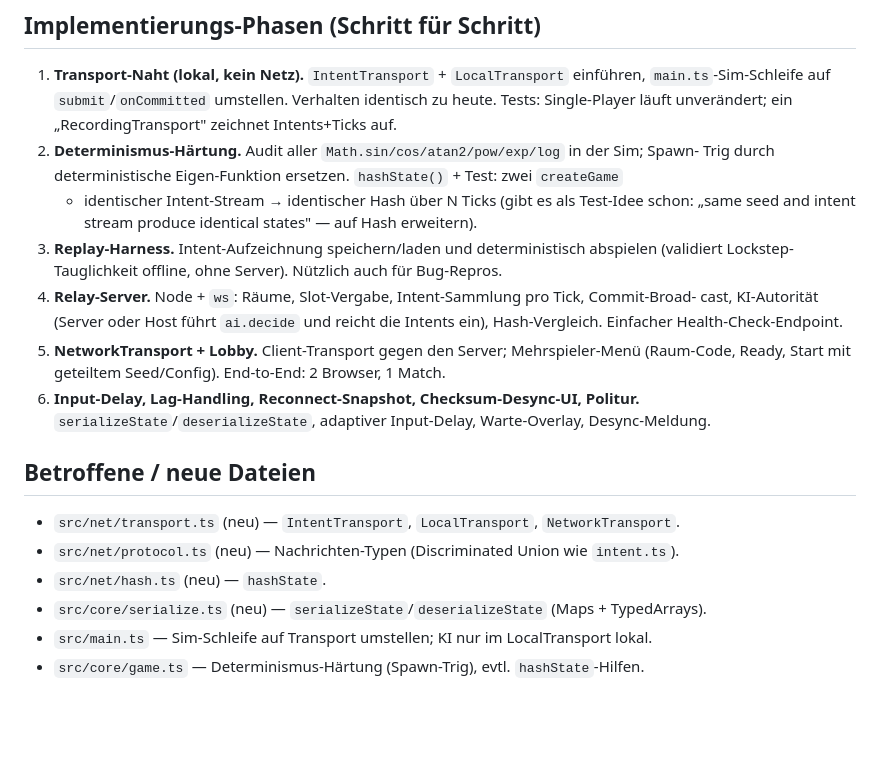
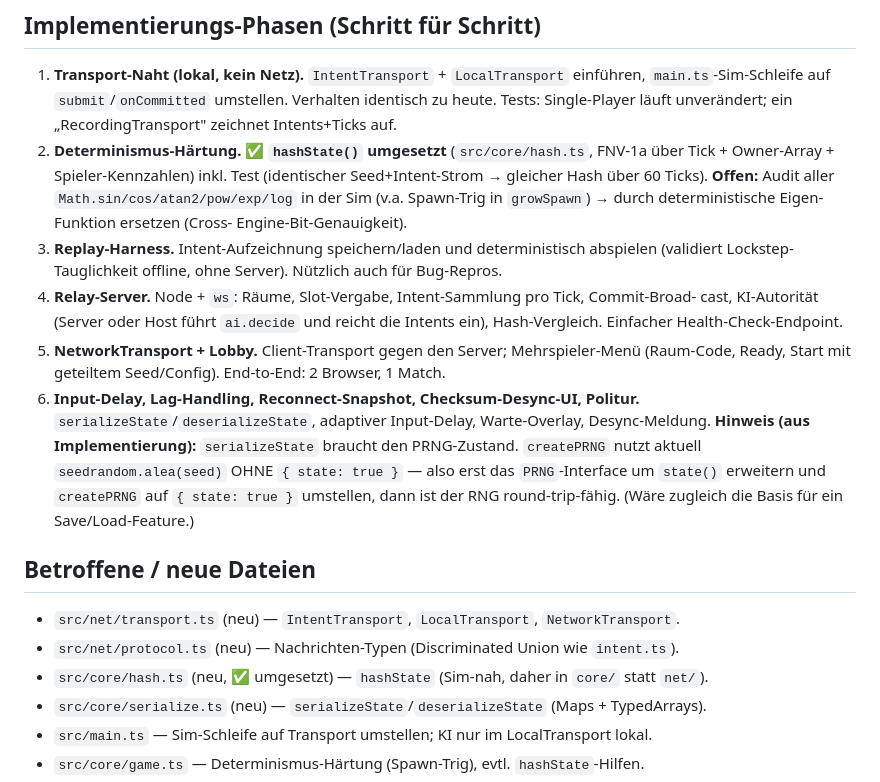
Before and after one commit to JonathanDrr8/territorial-loop, a Markdown page: docs/decisions/0009-multiplayer.md, the part around the change. Rendered like a GitHub page; blank space fills up the shorter version.

Commit message:
docs: ADR-0009 — hashState als umgesetzt markiert + PRNG-state-Hinweis für serializeState
hashState (Phase 2) ist umgesetzt (src/core/hash.ts statt net/). Festgehalten: serializeState
(Phase 6 / Save/Load) braucht zuerst eine PRNG-state()-Erweiterung, da createPRNG seedrandom
ohne { state: true } nutzt.

```diff
--- a/docs/decisions/0009-multiplayer.md
+++ b/docs/decisions/0009-multiplayer.md
@@ -167,10 +167,11 @@ sicherer, aber teurer — bewusst nicht im ersten Wurf.
 1. **Transport-Naht (lokal, kein Netz).** `IntentTransport` + `LocalTransport` einführen,
    `main.ts`-Sim-Schleife auf `submit`/`onCommitted` umstellen. Verhalten identisch zu heute.
    Tests: Single-Player läuft unverändert; ein „RecordingTransport" zeichnet Intents+Ticks auf.
-2. **Determinismus-Härtung.** Audit aller `Math.sin/cos/atan2/pow/exp/log` in der Sim; Spawn-
-   Trig durch deterministische Eigen-Funktion ersetzen. `hashState()` + Test: zwei `createGame`
-   - identischer Intent-Stream → identischer Hash über N Ticks (gibt es als Test-Idee schon:
-     „same seed and intent stream produce identical states" — auf Hash erweitern).
+2. **Determinismus-Härtung.** ✅ **`hashState()` umgesetzt** (`src/core/hash.ts`, FNV-1a über
+   Tick + Owner-Array + Spieler-Kennzahlen) inkl. Test (identischer Seed+Intent-Strom → gleicher
+   Hash über 60 Ticks). **Offen:** Audit aller `Math.sin/cos/atan2/pow/exp/log` in der Sim
+   (v.a. Spawn-Trig in `growSpawn`) → durch deterministische Eigen-Funktion ersetzen (Cross-
+   Engine-Bit-Genauigkeit).
 3. **Replay-Harness.** Intent-Aufzeichnung speichern/laden und deterministisch abspielen
    (validiert Lockstep-Tauglichkeit offline, ohne Server). Nützlich auch für Bug-Repros.
 4. **Relay-Server.** Node + `ws`: Räume, Slot-Vergabe, Intent-Sammlung pro Tick, Commit-Broad-
@@ -180,12 +181,16 @@ sicherer, aber teurer — bewusst nicht im ersten Wurf.
    (Raum-Code, Ready, Start mit geteiltem Seed/Config). End-to-End: 2 Browser, 1 Match.
 6. **Input-Delay, Lag-Handling, Reconnect-Snapshot, Checksum-Desync-UI, Politur.**
    `serializeState`/`deserializeState`, adaptiver Input-Delay, Warte-Overlay, Desync-Meldung.
+   **Hinweis (aus Implementierung):** `serializeState` braucht den PRNG-Zustand. `createPRNG`
+   nutzt aktuell `seedrandom.alea(seed)` OHNE `{ state: true }` — also erst das `PRNG`-Interface
+   um `state()` erweitern und `createPRNG` auf `{ state: true }` umstellen, dann ist der RNG
+   round-trip-fähig. (Wäre zugleich die Basis für ein Save/Load-Feature.)
 
 ## Betroffene / neue Dateien
 
 - `src/net/transport.ts` (neu) — `IntentTransport`, `LocalTransport`, `NetworkTransport`.
 - `src/net/protocol.ts` (neu) — Nachrichten-Typen (Discriminated Union wie `intent.ts`).
-- `src/net/hash.ts` (neu) — `hashState`.
+- `src/core/hash.ts` (neu, ✅ umgesetzt) — `hashState` (Sim-nah, daher in `core/` statt `net/`).
 - `src/core/serialize.ts` (neu) — `serializeState`/`deserializeState` (Maps + TypedArrays).
 - `src/main.ts` — Sim-Schleife auf Transport umstellen; KI nur im LocalTransport lokal.
 - `src/core/game.ts` — Determinismus-Härtung (Spawn-Trig), evtl. `hashState`-Hilfen.
```
